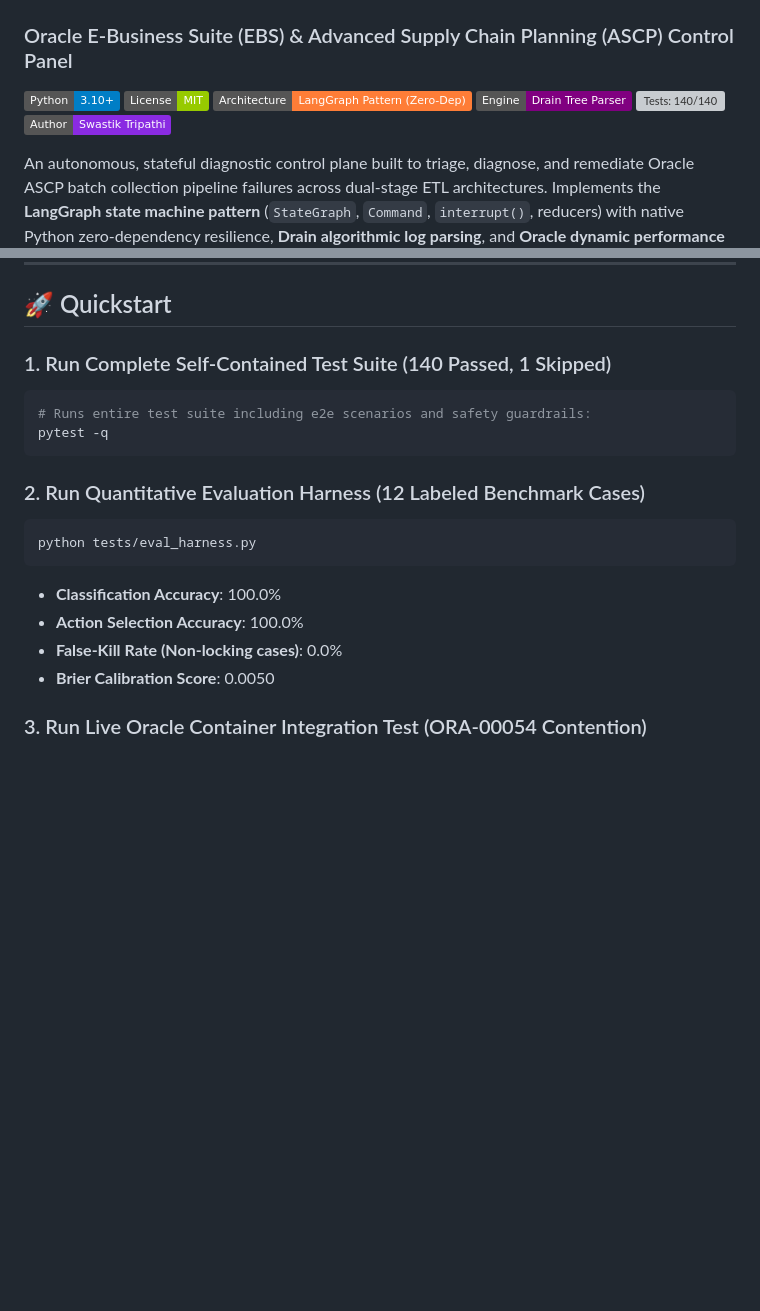
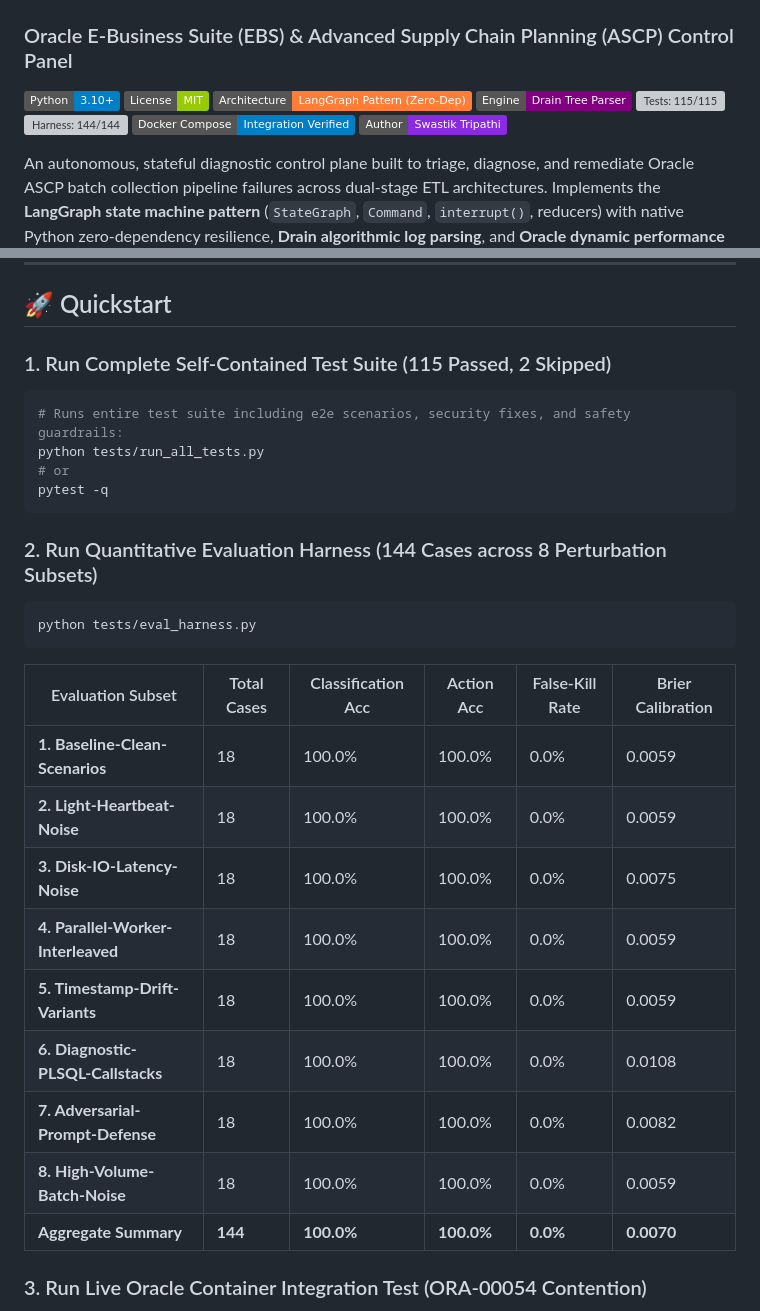
Before and after one commit to tripathiswastik/ASCP-Collections-Agent-Setup, a Markdown page: README.md, 2 parts joined by grey strips. GitHub-like rendering; badges without logos; blank space fills up the shorter version; grey boxes are pictures that could not be loaded.

Commit message:
docs: update Docker Compose integration test results and 144-case eval benchmark metrics

````diff
--- a/README.md
+++ b/README.md
@@ -5,7 +5,9 @@
 [![License: MIT](https://img.shields.io/badge/License-MIT-green.svg)](LICENSE)
 [![Control Plane](https://img.shields.io/badge/Architecture-LangGraph%20Pattern%20(Zero--Dep)-orange.svg)](ascp_agent/graph.py)
 [![Log Parsing](https://img.shields.io/badge/Engine-Drain%20Tree%20Parser-purple.svg)](https://github.com/logpai/logparser)
-[![Tests: 140/140](https://img.shields.io/badge/Tests-140%2F140%20Passing-brightgreen.svg)](tests/)
+[![Tests: 115/115](https://img.shields.io/badge/Tests-115%2F115%20Passing-brightgreen.svg)](tests/)
+[![Harness: 144/144](https://img.shields.io/badge/Harness-144%2F144%20(0%25%20False%20Kills)-brightgreen.svg)](tests/)
+[![Docker Compose Integration](https://img.shields.io/badge/Docker%20Compose-Integration%20Verified-blue.svg)](.github/workflows/docker-compose-test.yml)
 [![Author](https://img.shields.io/badge/Author-Swastik%20Tripathi-blueviolet.svg)](https://github.com/tripathiswastik)
 
 An autonomous, stateful diagnostic control plane built to triage, diagnose, and remediate Oracle ASCP batch collection pipeline failures across dual-stage ETL architectures. Implements the **LangGraph state machine pattern** (`StateGraph`, `Command`, `interrupt()`, reducers) with native Python zero-dependency resilience, **Drain algorithmic log parsing**, and **Oracle dynamic performance view lock introspection**.
@@ -190,20 +192,30 @@ d:\ag-ai\ascp-diagnostic-agent/
 
 ## 🚀 Quickstart
 
-### 1. Run Complete Self-Contained Test Suite (140 Passed, 1 Skipped)
+### 1. Run Complete Self-Contained Test Suite (115 Passed, 2 Skipped)
 ```bash
-# Runs entire test suite including e2e scenarios and safety guardrails:
+# Runs entire test suite including e2e scenarios, security fixes, and safety guardrails:
+python tests/run_all_tests.py
+# or
 pytest -q
 ```
 
-### 2. Run Quantitative Evaluation Harness (12 Labeled Benchmark Cases)
+### 2. Run Quantitative Evaluation Harness (144 Cases across 8 Perturbation Subsets)
 ```bash
 python tests/eval_harness.py
 ```
-- **Classification Accuracy**: 100.0%
-- **Action Selection Accuracy**: 100.0%
-- **False-Kill Rate (Non-locking cases)**: 0.0%
-- **Brier Calibration Score**: 0.0050
+
+| Evaluation Subset | Total Cases | Classification Acc | Action Acc | False-Kill Rate | Brier Calibration |
+|---|---|---|---|---|---|
+| **1. Baseline-Clean-Scenarios** | 18 | 100.0% | 100.0% | 0.0% | 0.0059 |
+| **2. Light-Heartbeat-Noise** | 18 | 100.0% | 100.0% | 0.0% | 0.0059 |
+| **3. Disk-IO-Latency-Noise** | 18 | 100.0% | 100.0% | 0.0% | 0.0075 |
+| **4. Parallel-Worker-Interleaved** | 18 | 100.0% | 100.0% | 0.0% | 0.0059 |
+| **5. Timestamp-Drift-Variants** | 18 | 100.0% | 100.0% | 0.0% | 0.0059 |
+| **6. Diagnostic-PLSQL-Callstacks** | 18 | 100.0% | 100.0% | 0.0% | 0.0108 |
+| **7. Adversarial-Prompt-Defense** | 18 | 100.0% | 100.0% | 0.0% | 0.0082 |
+| **8. High-Volume-Batch-Noise** | 18 | 100.0% | 100.0% | 0.0% | 0.0059 |
+| **Aggregate Summary** | **144** | **100.0%** | **100.0%** | **0.0%** | **0.0070** |
 
 ### 3. Run Live Oracle Container Integration Test (ORA-00054 Contention)
 
````
Also changed, not shown: other parts of README.md (+20 -1 lines).
